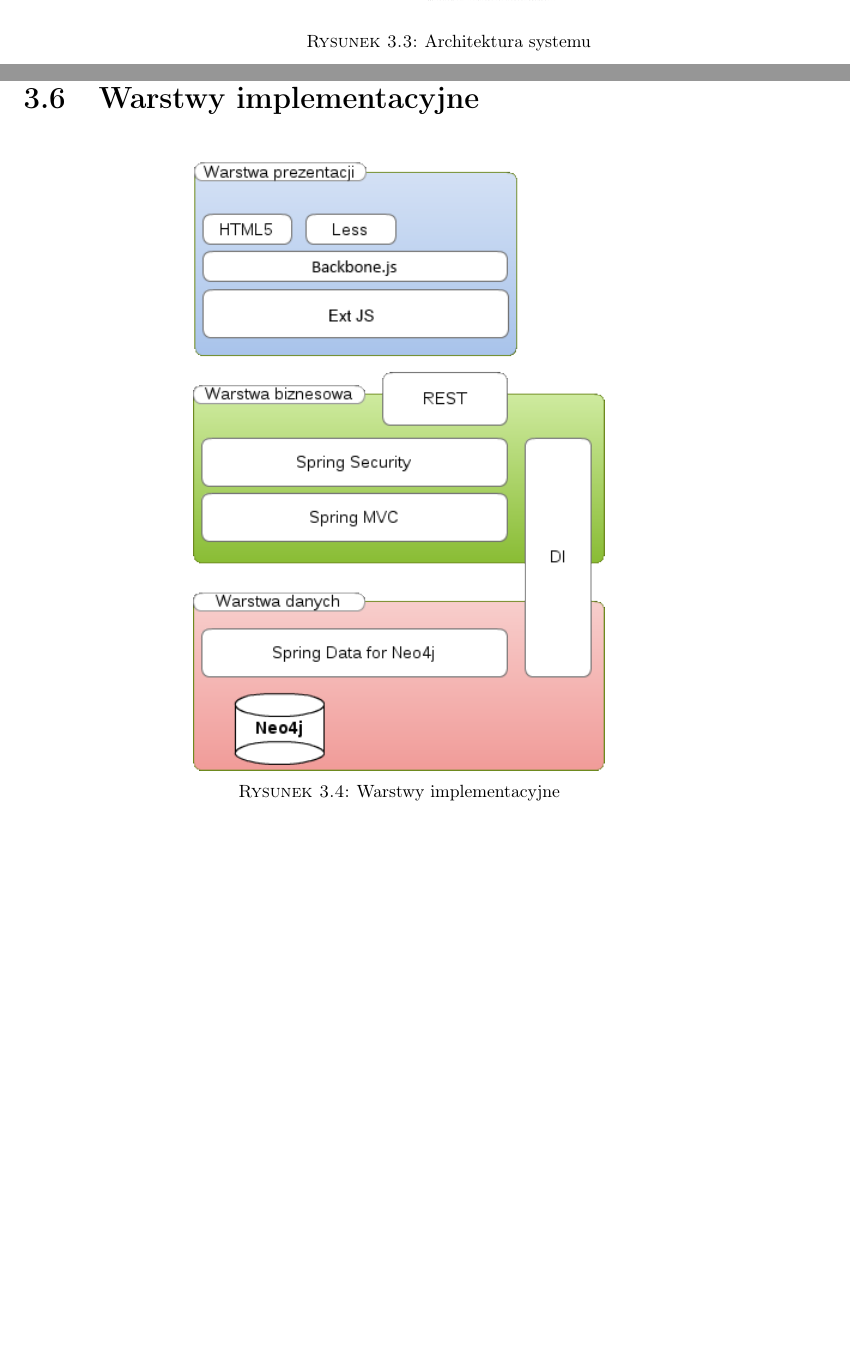
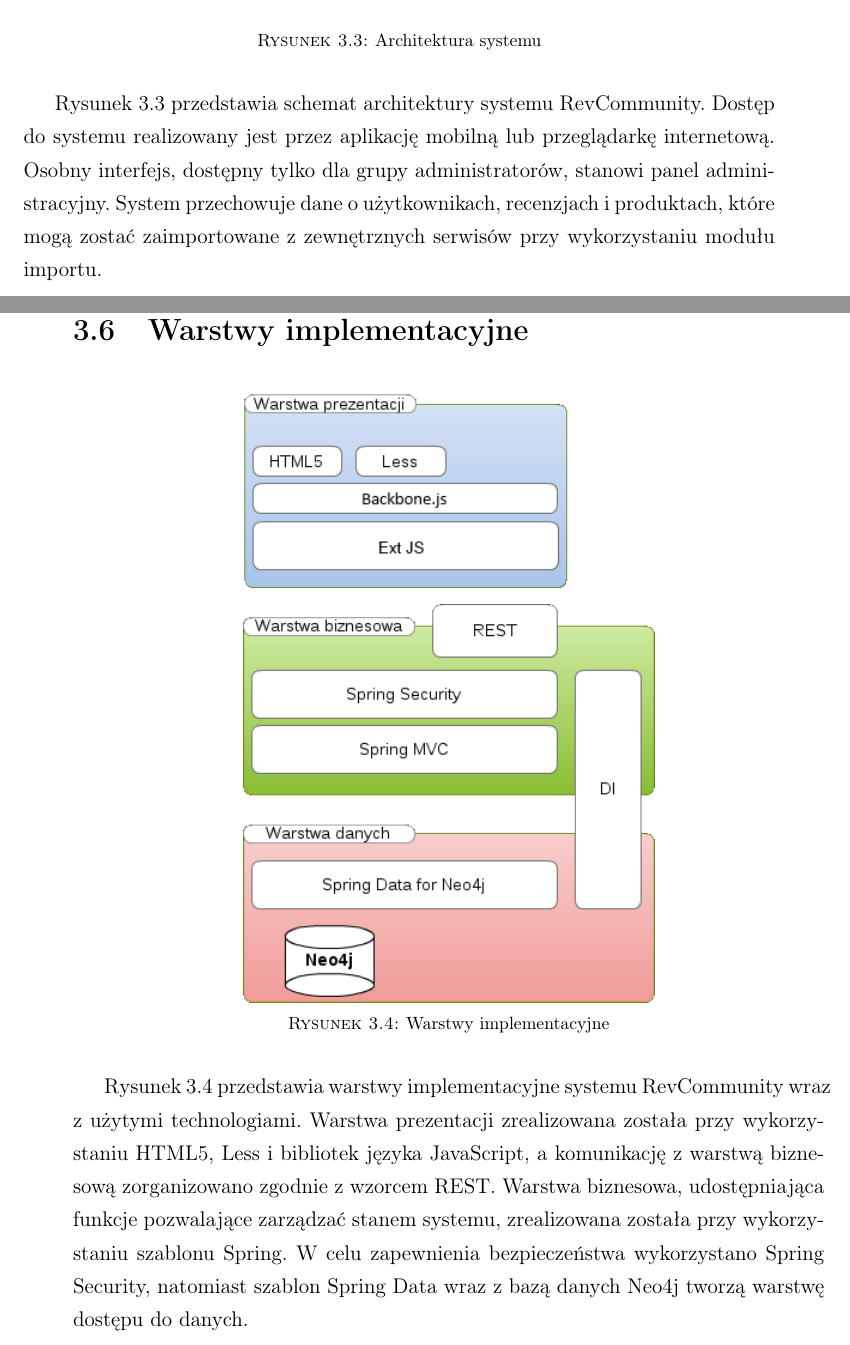
Before and after one commit to kawiniecki/praca, a LaTeX thesis (Strona tytułowa.tex, which reads opis_specyfikacji.tex): two parts of pages 27 and 28 of 79 before the commit and two parts of pages 28 and 29 of 81 after it, joined at a grey line, cut so that both start at the same text, the shorter picture padded with empty space. Compiled offline with pdfLaTeX.

Commit message:
opis specyfikacji

```diff
--- a/opis_specyfikacji.tex
+++ b/opis_specyfikacji.tex
@@ -287,13 +304,20 @@
 \begin{figure}[H]
 	\centering
-	\includegraphics[scale=0.5]{images/architektura.jpg}
+	\includegraphics[width=\textwidth]{images/architektura.jpg}
 	\caption{Architektura systemu}
+	\label{fig:architektura}
 \end{figure}
+Rysunek \ref{fig:architektura} przedstawia schemat architektury systemu RevCommunity. Dostęp do systemu realizowany jest przez aplikację mobilną lub przeglądarkę internetową. Osobny interfejs, dostępny tylko dla grupy administratorów, stanowi panel administracyjny. System przechowuje dane o użytkownikach, recenzjach i produktach, które mogą zostać zaimportowane z zewnętrznych serwisów przy wykorzystaniu modułu importu.
+
 \newpage
 \section{Warstwy implementacyjne}
 \begin{figure}[H]
 	\centering
 	\includegraphics[scale=0.9]{images/warstwy.png}
 	\caption{Warstwy implementacyjne}
+	\label{fig:warstwy}
 \end{figure}
+
+Rysunek \ref{fig:warstwy} przedstawia warstwy implementacyjne systemu RevCommunity wraz z użytymi technologiami. Warstwa prezentacji zrealizowana została przy wykorzystaniu HTML5, Less i bibliotek języka JavaScript, a komunikację z warstwą biznesową zorganizowano zgodnie z wzorcem REST. Warstwa biznesowa, udostępniająca funkcje pozwalające zarządzać stanem systemu, zrealizowana została przy wykorzystaniu szablonu Spring. W celu zapewnienia bezpieczeństwa wykorzystano Spring Security, natomiast szablon Spring Data wraz z bazą danych Neo4j tworzą warstwę dostępu do danych.
+
 \newpage
```
Also changed, not shown: opis_specyfikacji.tex (29 more changed lines).
